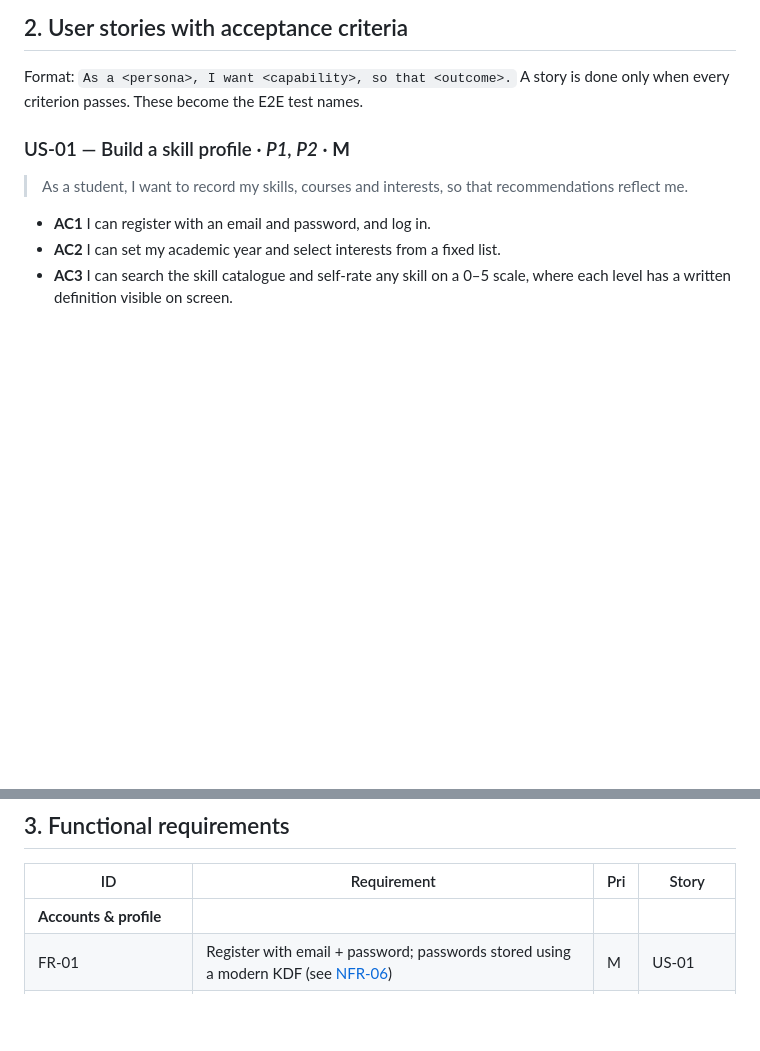
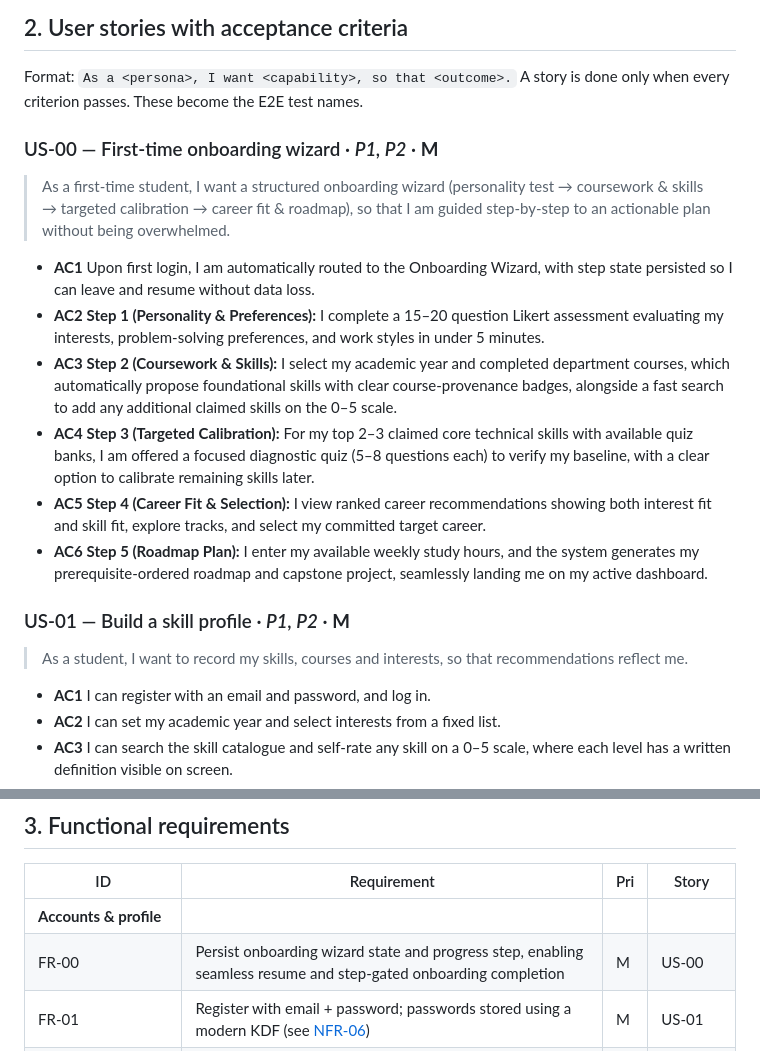
Before and after one commit to Masar-SCU/Masar, a Markdown page: docs/02-requirements.md, 2 parts joined by grey strips. Rendered like a GitHub page; blank space fills up the shorter version.

Commit message:
docs(requirements): add US-00 onboarding wizard story and functional requirement

```diff
--- a/docs/02-requirements.md
+++ b/docs/02-requirements.md
@@ -43,6 +43,17 @@ extra sessions can target real gaps, and wants evidence the tool gives sound adv
 
 Format: `As a <persona>, I want <capability>, so that <outcome>.`
 A story is done only when every criterion passes. These become the E2E test names.
+
+### US-00 — First-time onboarding wizard · *P1, P2* · **M**
+
+> As a first-time student, I want a structured onboarding wizard (personality test → coursework & skills → targeted calibration → career fit & roadmap), so that I am guided step-by-step to an actionable plan without being overwhelmed.
+
+- **AC1** Upon first login, I am automatically routed to the Onboarding Wizard, with step state persisted so I can leave and resume without data loss.
+- **AC2** **Step 1 (Personality & Preferences):** I complete a 15–20 question Likert assessment evaluating my interests, problem-solving preferences, and work styles in under 5 minutes.
+- **AC3** **Step 2 (Coursework & Skills):** I select my academic year and completed department courses, which automatically propose foundational skills with clear course-provenance badges, alongside a fast search to add any additional claimed skills on the 0–5 scale.
+- **AC4** **Step 3 (Targeted Calibration):** For my top 2–3 claimed core technical skills with available quiz banks, I am offered a focused diagnostic quiz (5–8 questions each) to verify my baseline, with a clear option to calibrate remaining skills later.
+- **AC5** **Step 4 (Career Fit & Selection):** I view ranked career recommendations showing both interest fit and skill fit, explore tracks, and select my committed target career.
+- **AC6** **Step 5 (Roadmap Plan):** I enter my available weekly study hours, and the system generates my prerequisite-ordered roadmap and capstone project, seamlessly landing me on my active dashboard.
 
 ### US-01 — Build a skill profile · *P1, P2* · **M**
 
@@ -157,6 +168,7 @@ A story is done only when every criterion passes. These become the E2E test name
 | ID | Requirement | Pri | Story |
 |---|---|---|---|
 | **Accounts & profile** | | | |
+| FR-00 | Persist onboarding wizard state and progress step, enabling seamless resume and step-gated onboarding completion | M | US-00 |
 | FR-01 | Register with email + password; passwords stored using a modern KDF (see [NFR-06](#nfr-06--authentication)) | M | US-01 |
 | FR-02 | Log in / log out; sessions via short-lived access token + refresh token | M | US-01 |
 | FR-03 | Store academic year, interests, and career goal text | M | US-01 |
```
